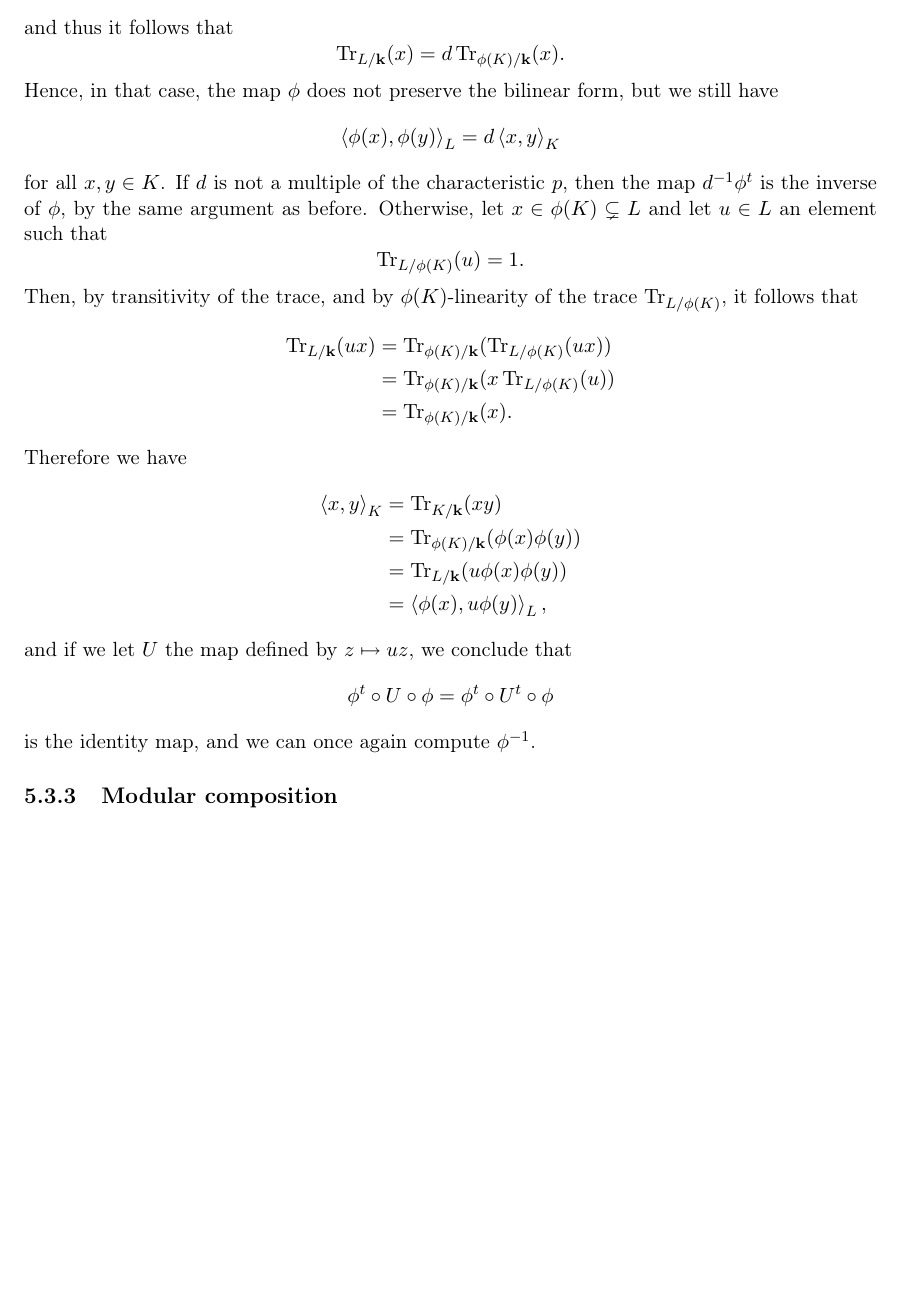
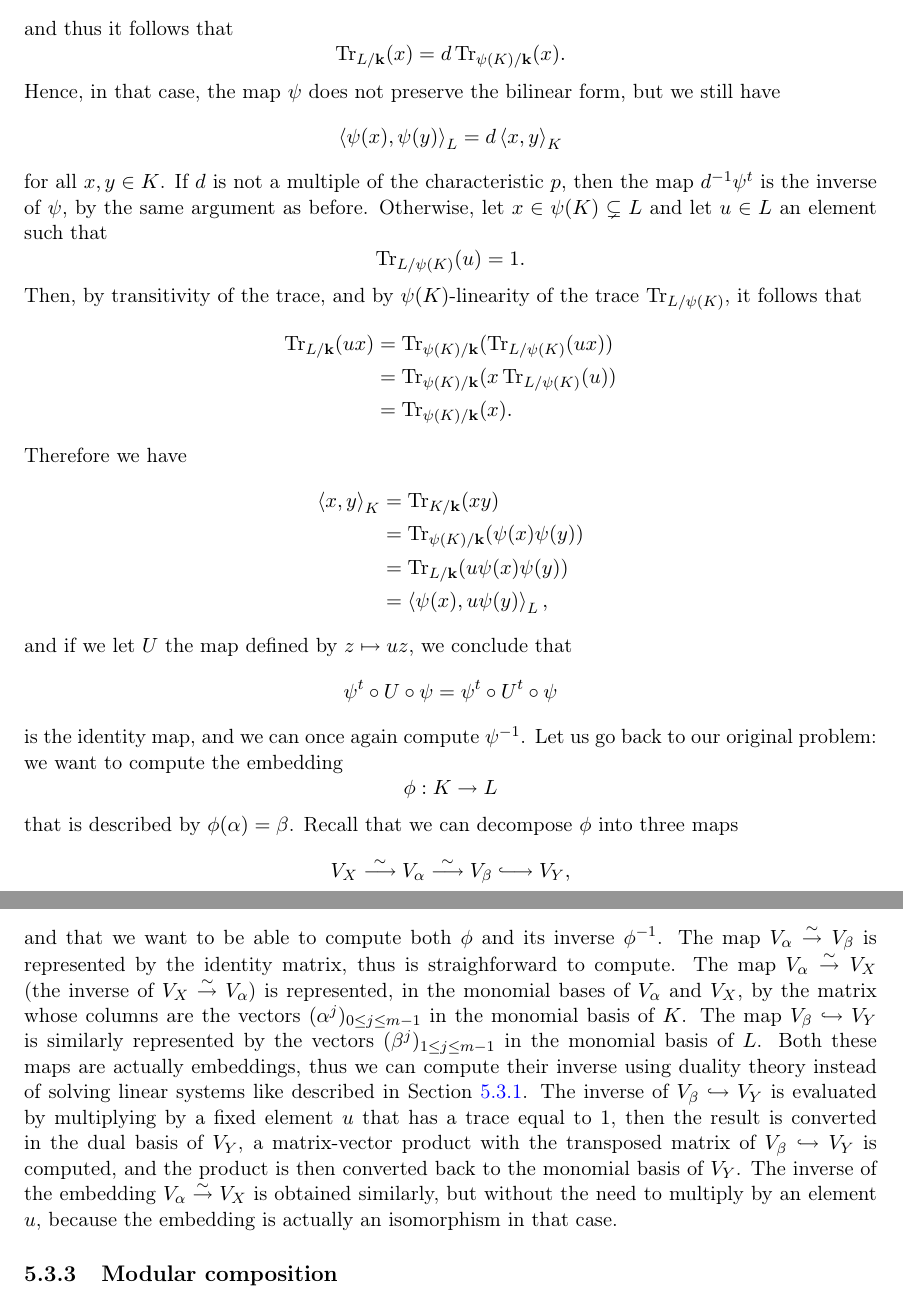
Before and after one commit to erou/thesis, a LaTeX thesis (thesis.tex, which reads isomorphisms.tex): part of page 71 of 89 before the commit and two parts of pages 71 and 72 of 90 after it, the two joined at a grey line, cut so that both start at the same text, the shorter picture padded with empty space. Compiled offline with pdfLaTeX.

Commit message:
a bit more of duality

```diff
--- a/isomorphisms.tex
+++ b/isomorphisms.tex
@@ -1030,38 +1031,69 @@ we have
 \end{align*}
 and thus it follows that
 \[
-  \tr_{L/\K}(x) = d\tr_{\phi(K)/\K}(x).
+  \tr_{L/\K}(x) = d\tr_{\psi(K)/\K}(x).
 \]
-Hence, in that case, the map $\phi$ does not preserve the bilinear form, but we
+Hence, in that case, the map $\psi$ does not preserve the bilinear form, but we
 still have
 \[
-  \ps{\phi(x)}{\phi(y)}_L = d\ps{x}{y}_K
+  \ps{\psi(x)}{\psi(y)}_L = d\ps{x}{y}_K
 \]
 for all $x, y\in K$. If $d$ is not a multiple of the characteristic $p$, then
-the map $d^{-1}\phi^t$ is the inverse of $\phi$, by the same argument as before.
-Otherwise, let $x\in\phi(K)\subsetneq L$ and let $u\in L$ an element such that
+the map $d^{-1}\psi^t$ is the inverse of $\psi$, by the same argument as before.
+Otherwise, let $x\in\psi(K)\subsetneq L$ and let $u\in L$ an element such that
 \[
-  \tr_{L/\phi(K)}(u)=1.
+  \tr_{L/\psi(K)}(u)=1.
 \]
 Then, by transitivity of the trace, and by
-$\phi(K)$-linearity of the trace $\tr_{L/\phi(K)}$, it follows that
+$\psi(K)$-linearity of the trace $\tr_{L/\psi(K)}$, it follows that
 \begin{align*}
-  \tr_{L/\K}(ux) &= \tr_{\phi(K)/\K}(\tr_{L/\phi(K)}(ux)) \\
-  &= \tr_{\phi(K)/\K}(x\tr_{L/\phi(K)}(u)) \\
-  &= \tr_{\phi(K)/\K}(x).
+  \tr_{L/\K}(ux) &= \tr_{\psi(K)/\K}(\tr_{L/\psi(K)}(ux)) \\
+  &= \tr_{\psi(K)/\K}(x\tr_{L/\psi(K)}(u)) \\
+  &= \tr_{\psi(K)/\K}(x).
 \end{align*}
 Therefore we have
 \begin{align*}
   \ps{x}{y}_K &= \tr_{K/\K}(xy) \\
-  &= \tr_{\phi(K)/\K}(\phi(x)\phi(y)) \\
-  &= \tr_{L/\K}(u\phi(x)\phi(y))\\
-  &= \ps{\phi(x)}{u\phi(y)}_L,
+  &= \tr_{\psi(K)/\K}(\psi(x)\psi(y)) \\
+  &= \tr_{L/\K}(u\psi(x)\psi(y))\\
+  &= \ps{\psi(x)}{u\psi(y)}_L,
 \end{align*}
 and if we let $U$ the map defined by $z\mapsto uz$, we conclude that
 \[
-  \phi^t\circ U\circ\phi=\phi^t\circ U^t\circ\phi
+  \psi^t\circ U\circ\psi=\psi^t\circ U^t\circ\psi
 \]
-is the identity map, and we can once again compute $\phi^{-1}$.
-
+is the identity map, and we can once again compute $\psi^{-1}$. Let us go back
+to our original problem: we want to compute the embedding
+\[
+  \phi:K\to L
+\]
+that is described by $\phi(\alpha) = \beta$. Recall that we can decompose $\phi$
+into three maps
+\[
+  V_X \overset{\sim}{\longrightarrow} V_\alpha \overset{\sim}{\longrightarrow}
+  V_\beta \longhookrightarrow V_Y,
+\]
+and that we want to be able to compute both $\phi$ and its inverse
+$\phi^{-1}$.
+% Nope, I don't think so! Easier to compute V_alpha to V_X and take the inverse,
+% usually, I guess.
+The map $V_\alpha\overset{\sim}{\to}V_\beta$ is represented by the identity
+matrix, thus is straighforward to compute. The map
+$V_\alpha\overset{\sim}{\to}V_X$ (the inverse of
+$V_X\overset{\sim}{\to}V_\alpha$) is represented, in the monomial bases of
+$V_\alpha$ and $V_X$, by the matrix whose columns are the vectors
+$(\alpha^j)_{0\leq j \leq m-1}$ in the monomial basis of $K$. The map
+$V_\beta\emb V_Y$ is similarly represented by the vectors
+$(\beta^{j})_{1\leq j\leq m-1}$ in the monomial basis of $L$. Both these
+maps are actually embeddings, thus we can compute their inverse using duality
+theory instead of solving linear systems like described in
+Section~\ref{sec:linalg}. The inverse of $V_\beta\emb V_Y$ is evaluated by
+multiplying by a fixed element $u$ that has a trace equal to $1$, then the
+result is converted in the dual basis of $V_Y$, a matrix-vector product with the
+transposed matrix of $V_\beta\emb V_Y$ is computed, and the product is then
+converted back to the monomial basis of $V_Y$. The inverse of the embedding
+$V_\alpha\overset{\sim}{\to}V_X$ is obtained similarly, but without the need to
+multiply by an element $u$, because the embedding is actually an isomorphism in
+that case.
 \subsection{Modular composition}
 %
```
Also changed, not shown: isomorphisms.tex (35 more changed lines), 1 other file.
